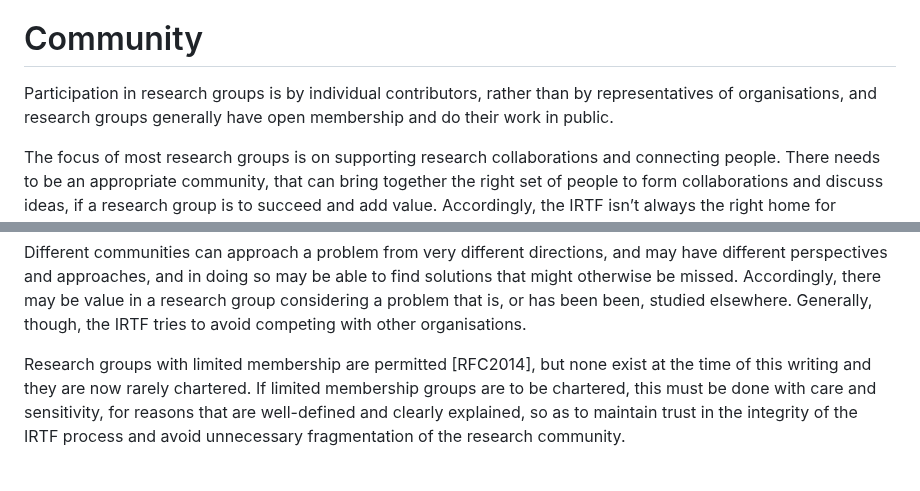
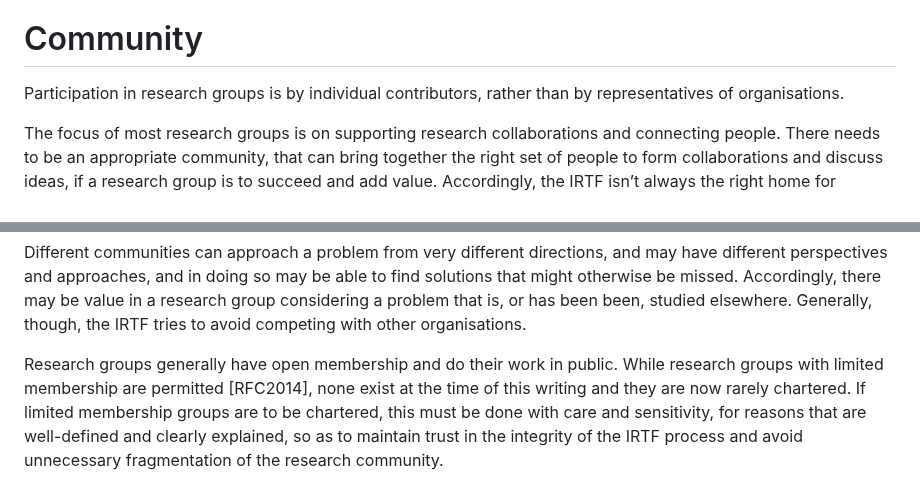
Before and after one commit to csperkins/draft-perkins-role-of-irtf, a Markdown page: draft-perkins-role-of-irtf.md, 2 parts joined by grey strips. Drawn GitHub-style.

Commit message:
Consolidate discussion of open vs limited membersip groups

```diff
--- a/draft-perkins-role-of-irtf.md
+++ b/draft-perkins-role-of-irtf.md
@@ -108,8 +108,7 @@ they are expected to produce.
 # Community
 
 Participation in research groups is by individual contributors, rather than
-by representatives of organisations, and research groups generally have
-open membership and do their work in public.
+by representatives of organisations.
 
 The focus of most research groups is on supporting research collaborations
 and connecting people. There needs to be an appropriate community, that can
@@ -135,7 +134,8 @@ Accordingly, there may be value in a research group considering a problem
 that is, or has been been, studied elsewhere. Generally, though, the IRTF
 tries to avoid competing with other organisations.
 
-Research groups with limited membership are permitted [RFC2014], but
+Research groups generally have open membership and do their work in public.
+While research groups with limited membership are permitted [RFC2014],
 none exist at the time of this writing and they are now rarely chartered.
 If limited membership groups are to be chartered, this must be done with
 care and sensitivity, for reasons that are well-defined and clearly
```
